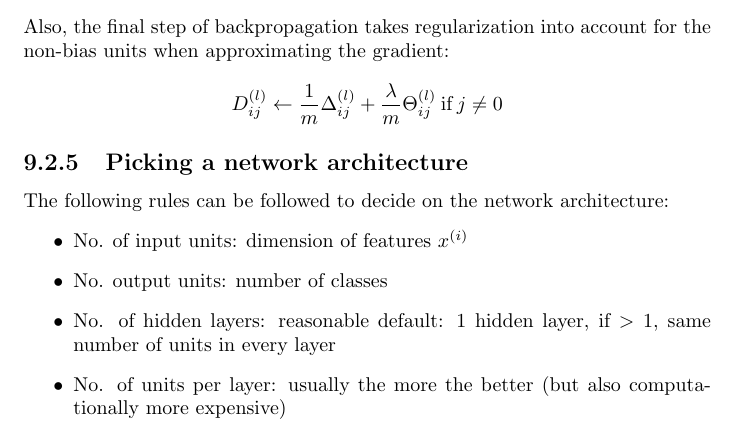
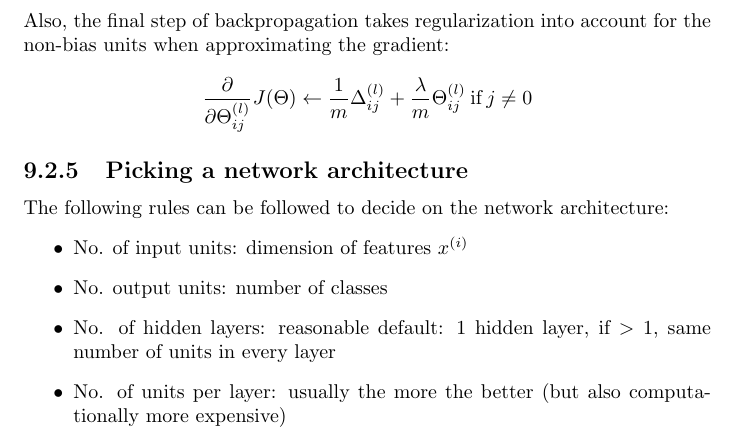
Before and after one commit to karimif/ai_notes, a LaTeX thesis (notes.tex): part of page 65 of 87, cut so that both start at the same text. Compiled offline with pdfLaTeX.

Commit message:
NNs: fix of regularization part due to change in backprop definition

```diff
--- a/notes.tex
+++ b/notes.tex
@@ -2702,7 +2702,7 @@ $J(\Theta) = -\frac{1}{m}[\sum_{i=1}^m \sum_{k=1}^K y_k^{(i)}log\:h_{\Theta}(x^{
 
 Also, the final step of backpropagation takes regularization into account for the non-bias units when approximating the gradient:
 \begin{align*}
-D_{ij}^{(l)} \gets \frac{1}{m}\Delta_{ij}^{(l)}+\frac{\lambda}{m}\Theta_{ij}^{(l)}\:\mbox{if}\:j\ne0
+\frac{\partial}{\partial \Theta_{ij}^{(l)}}J(\Theta) \gets \frac{1}{m}\Delta_{ij}^{(l)}+\frac{\lambda}{m}\Theta_{ij}^{(l)}\:\mbox{if}\:j\ne0
 \end{align*}
 
 
```
